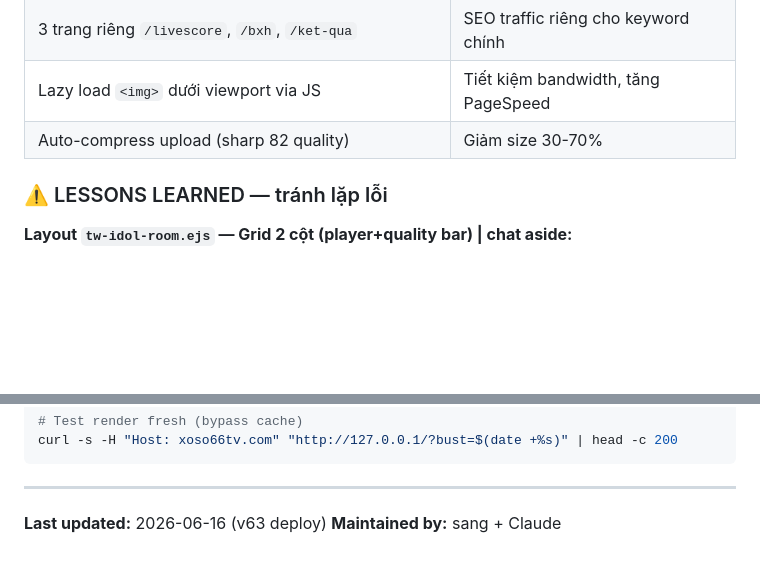
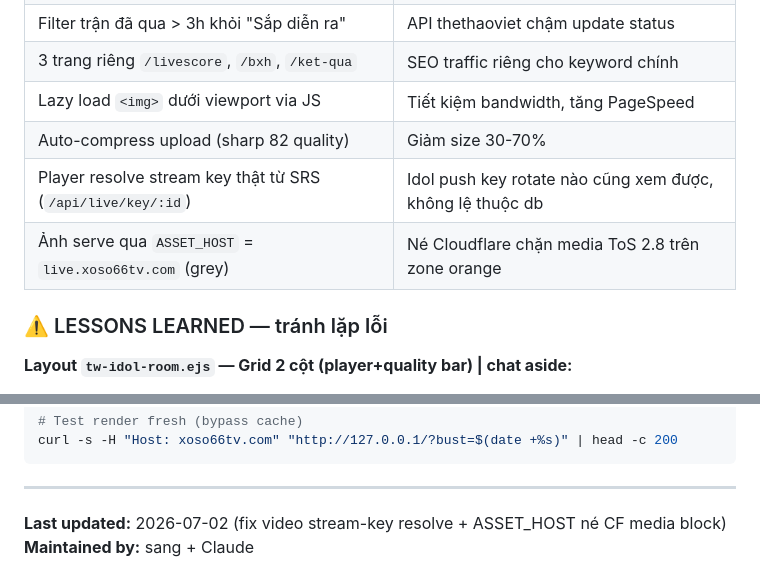
Before and after one commit to key789bet-dotcom/xoso66tv, a Markdown page: PROJECT.md, 2 parts joined by grey strips. Rendered like a GitHub page; blank space fills up the shorter version.

```diff
--- a/PROJECT.md
+++ b/PROJECT.md
@@ -131,6 +131,8 @@ okwin-clone/
 | 3 trang riêng `/livescore`, `/bxh`, `/ket-qua` | SEO traffic riêng cho keyword chính |
 | Lazy load `<img>` dưới viewport via JS | Tiết kiệm bandwidth, tăng PageSpeed |
 | Auto-compress upload (sharp 82 quality) | Giảm size 30-70% |
+| Player resolve stream key thật từ SRS (`/api/live/key/:id`) | Idol push key rotate nào cũng xem được, không lệ thuộc db |
+| Ảnh serve qua `ASSET_HOST` = `live.xoso66tv.com` (grey) | Né Cloudflare chặn media ToS 2.8 trên zone orange |
 
 ### ⚠️ LESSONS LEARNED — tránh lặp lỗi
 
@@ -230,5 +254,5 @@ curl -s -H "Host: xoso66tv.com" "http://127.0.0.1/?bust=$(date +%s)" | head -c 2
 
 ---
 
-**Last updated:** 2026-06-16 (v63 deploy)
+**Last updated:** 2026-07-02 (fix video stream-key resolve + ASSET_HOST né CF media block)
 **Maintained by:** sang + Claude
```
Also changed, not shown: other parts of PROJECT.md (+22 -0 lines).
